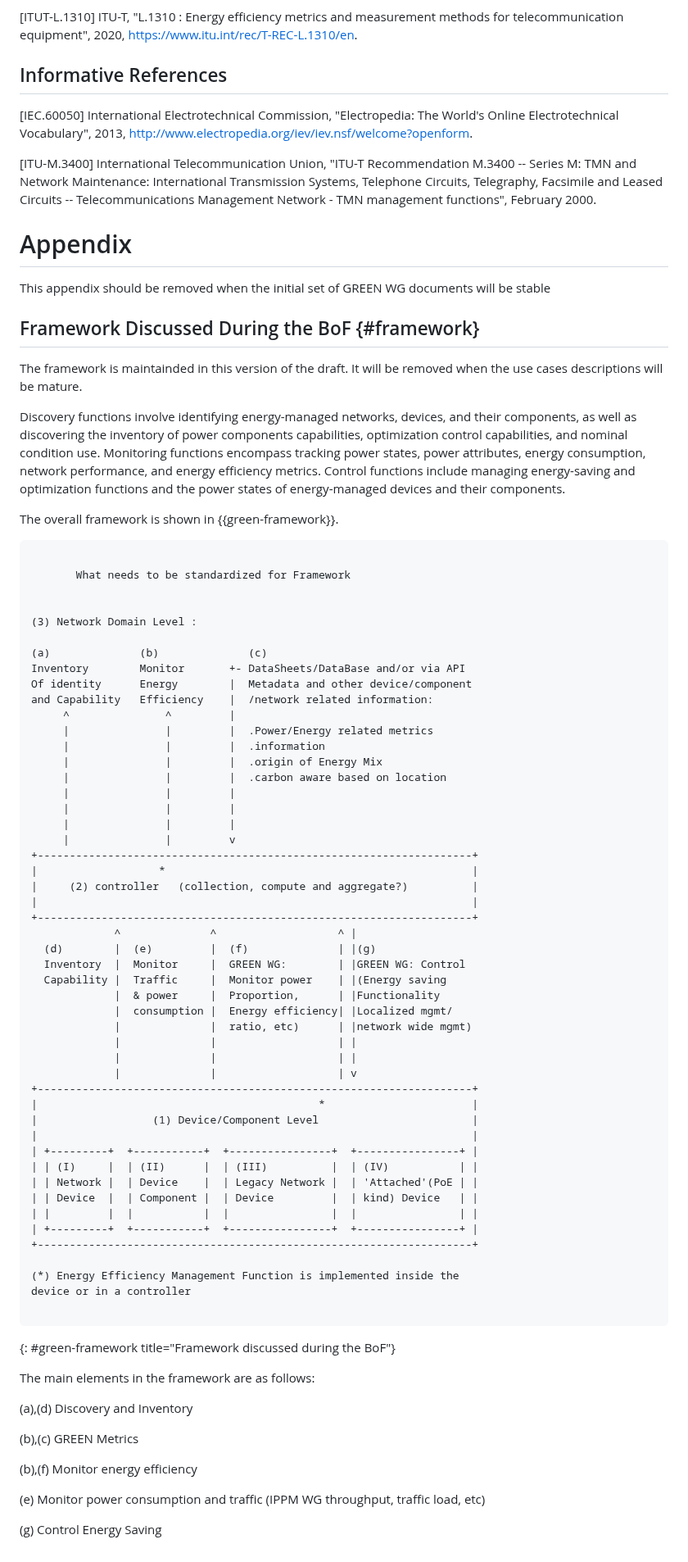
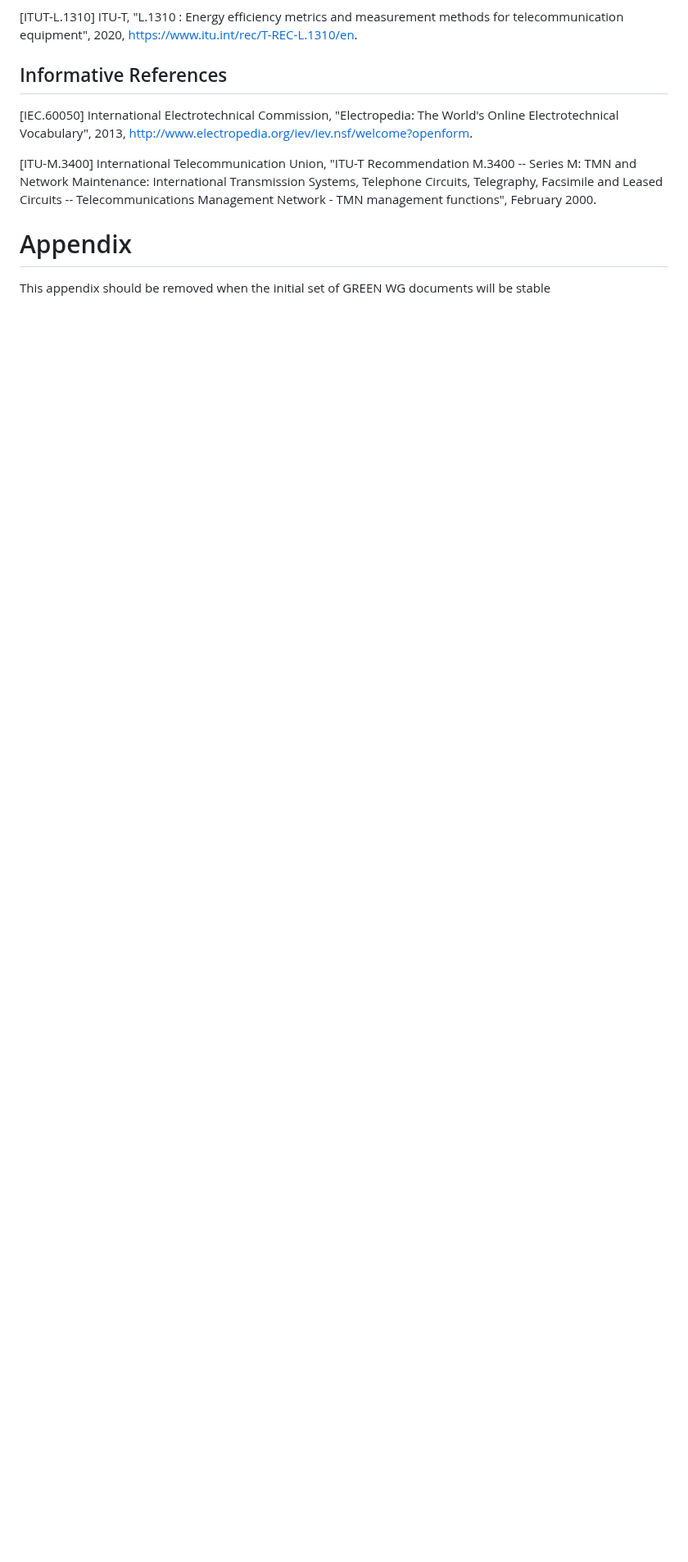
Before and after one commit to emile22/draft-stephan-green-use-cases, a Markdown page: draft-stephan-green-use-cases.md, the part around the change. Shown at 82% size. Drawn GitHub-style; blank space fills up the shorter version.

Commit message:
Update draft-stephan-green-use-cases.md
rm framework annex section

```diff
--- a/draft-stephan-green-use-cases.md
+++ b/draft-stephan-green-use-cases.md
@@ -512,76 +512,3 @@ The contribution of Luis M. Contreras to this document has been supported by the
 # Appendix
 
 This appendix should be removed when the initial set of GREEN WG documents will be stable
-
-## Framework Discussed During the BoF {#framework}
-
-The framework is maintainded in this version of the draft. It will be removed when the use cases descriptions will be mature.
-
-Discovery functions involve identifying energy-managed networks, devices, and their components, as well as discovering the inventory of power components capabilities, optimization control capabilities, and nominal condition use. Monitoring functions encompass tracking power states, power attributes, energy consumption, network performance, and energy efficiency metrics. Control functions include managing energy-saving and optimization functions and the power states of energy-managed devices and their components.
-
-The overall framework is shown in {{green-framework}}.
-
-~~~~
-
-       What needs to be standardized for Framework
-
-
-(3) Network Domain Level :
-
-(a)              (b)              (c)
-Inventory        Monitor       +- DataSheets/DataBase and/or via API
-Of identity      Energy        |  Metadata and other device/component
-and Capability   Efficiency    |  /network related information:
-     ^               ^         |
-     |               |         |  .Power/Energy related metrics
-     |               |         |  .information
-     |               |         |  .origin of Energy Mix
-     |               |         |  .carbon aware based on location
-     |               |         |
-     |               |         |
-     |               |         |
-     |               |         v
-+--------------------------------------------------------------------+
-|                   *                                                |
-|     (2) controller   (collection, compute and aggregate?)          |
-|                                                                    |
-+--------------------------------------------------------------------+
-             ^              ^                   ^ |
-  (d)        |  (e)         |  (f)              | |(g)
-  Inventory  |  Monitor     |  GREEN WG:        | |GREEN WG: Control
-  Capability |  Traffic     |  Monitor power    | |(Energy saving
-             |  & power     |  Proportion,      | |Functionality
-             |  consumption |  Energy efficiency| |Localized mgmt/
-             |              |  ratio, etc)      | |network wide mgmt)
-             |              |                   | |
-             |              |                   | |
-             |              |                   | v
-+--------------------------------------------------------------------+
-|                                            *                       |
-|                  (1) Device/Component Level                        |
-|                                                                    |
-| +---------+  +-----------+  +----------------+  +----------------+ |
-| | (I)     |  | (II)      |  | (III)          |  | (IV)           | |
-| | Network |  | Device    |  | Legacy Network |  | 'Attached'(PoE | |
-| | Device  |  | Component |  | Device         |  | kind) Device   | |
-| |         |  |           |  |                |  |                | |
-| +---------+  +-----------+  +----------------+  +----------------+ |
-+--------------------------------------------------------------------+
-
-(*) Energy Efficiency Management Function is implemented inside the
-device or in a controller
-
-~~~~
-{: #green-framework title="Framework discussed during the BoF"}
-
-The main elements in the framework are as follows:
-
-(a),(d) Discovery and Inventory
-
-(b),(c) GREEN Metrics
-
-(b),(f) Monitor energy efficiency
-
-(e) Monitor power consumption and traffic (IPPM WG throughput, traffic load, etc)
-
-(g) Control Energy Saving
```
